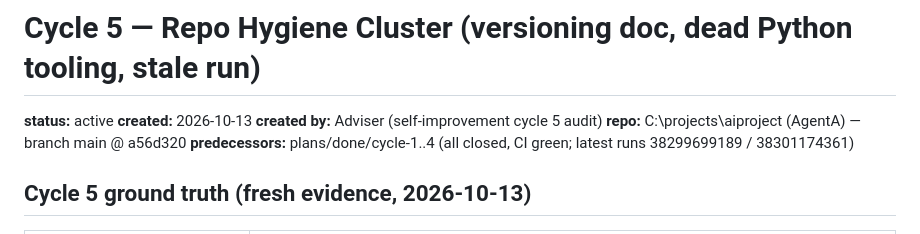
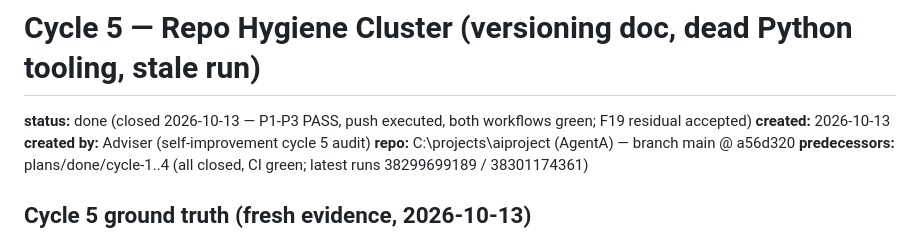
Before and after one commit to Shuash11/AgentA, a Markdown page: plans/done/cycle-5-hygiene-cluster.md, the part around one of its changes. Rendered like a GitHub page.

Commit message:
docs(plans): close cycle 5 and open cycle 6 plan

```diff
--- a/plans/cycle-5-hygiene-cluster.md
+++ b/plans/done/cycle-5-hygiene-cluster.md
@@ -1,6 +1,6 @@
 # Cycle 5 — Repo Hygiene Cluster (versioning doc, dead Python tooling, stale run)
 
-**status:** active
+**status:** done (closed 2026-10-13 — P1-P3 PASS, push executed, both workflows green; F19 residual accepted)
 **created:** 2026-10-13
 **created by:** Adviser (self-improvement cycle 5 audit)
 **repo:** C:\projects\aiproject (AgentA) — branch main @ a56d320
```
Also changed, not shown: other parts of plans/done/cycle-5-hygiene-cluster.md (+2 -1 lines), plans/cycle-6-in-range-deps-refresh.md (added, +112 -0 lines).
